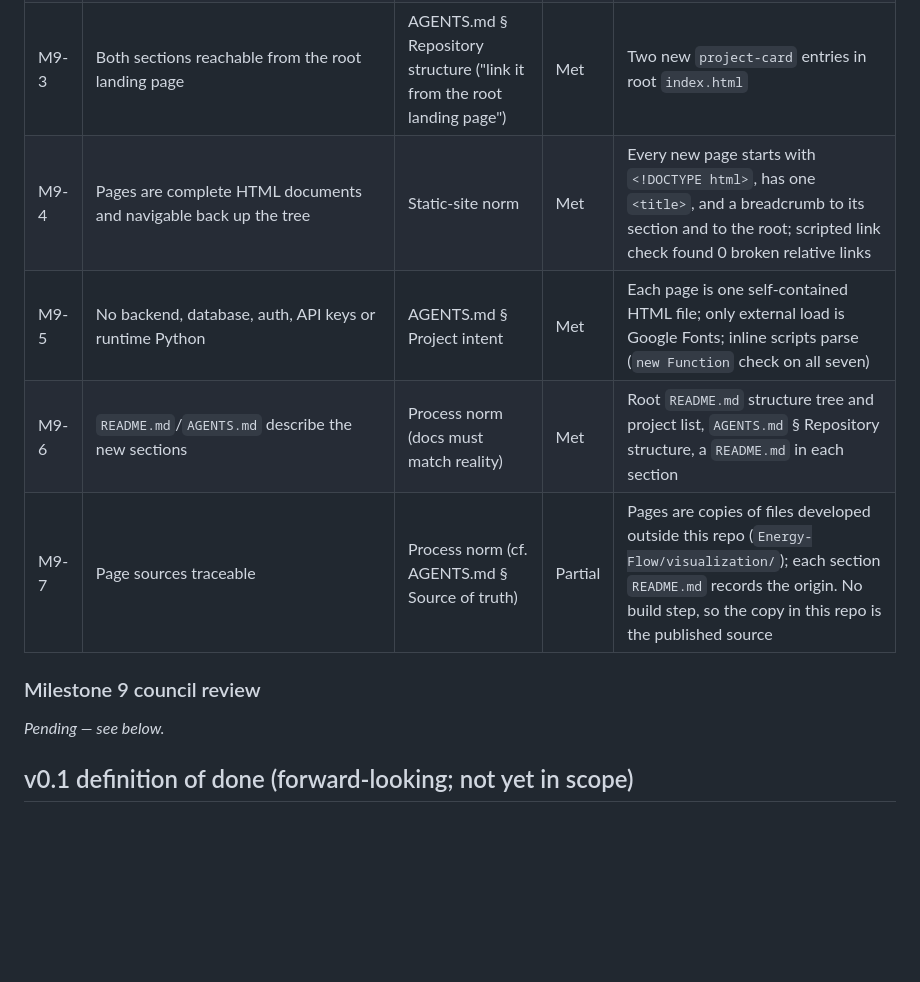
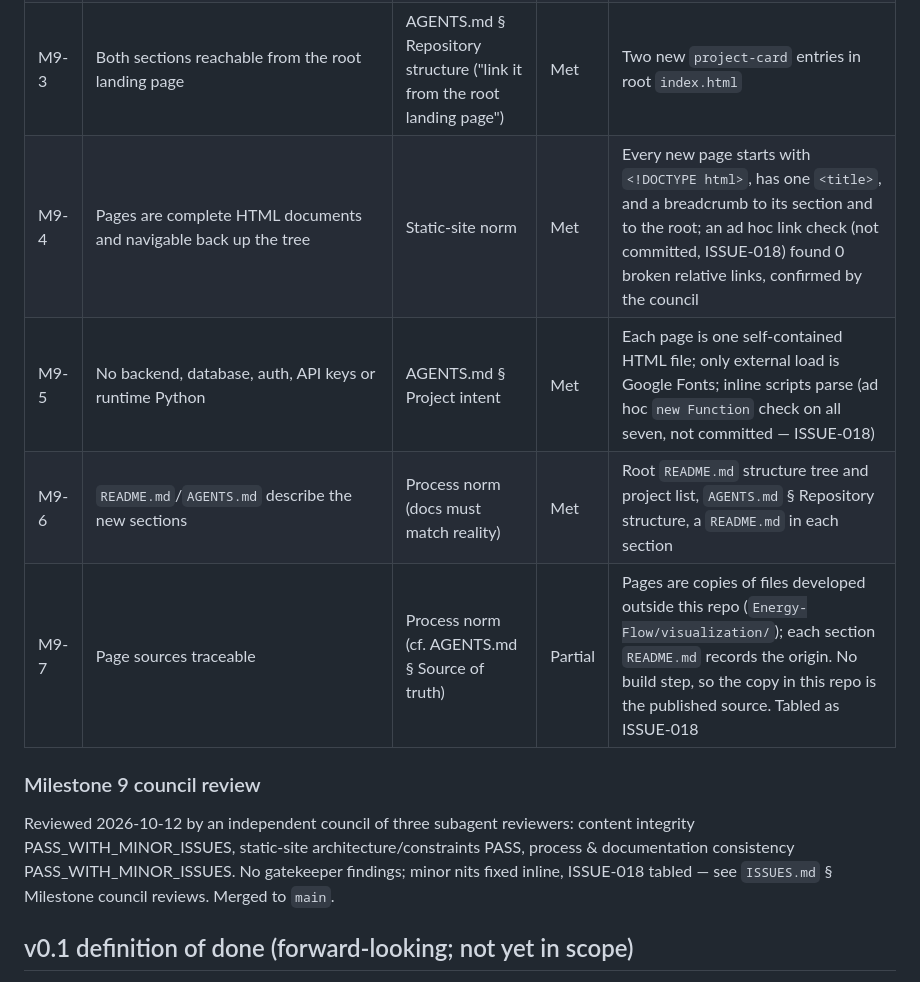
Before and after one commit to erikson1970/erikson1970.github.io, a Markdown page: TRACEABILITY.md, the part around the change. Rendered like a GitHub page; blank space fills up the shorter version.

Commit message:
Milestone 9: finish council reconciliation in TRACEABILITY and ISSUES scope
Co-Authored-By: Claude Opus 5.5 <noreply@anthropic.com>

```diff
--- a/TRACEABILITY.md
+++ b/TRACEABILITY.md
@@ -448,14 +448,18 @@ under a `projects/HVAC-stuff/` section, both reachable from the landing page.
 | M9-1 | `projects/plant_models/index.html` exists and links each plant model as a sub-page | User request | Met | Six sub-directories (`counterflow-hx/`, `hx-tank-loop-v2/`, `hx-tank-loop-v3/`, `pwr-plant-v4/`, `pwr-plant-v5/`, `pwr-plant-v5-1/`), each with `index.html`, linked from the section page |
 | M9-2 | Heat pump analysis nested under `projects/HVAC-stuff/` | User request | Met | `projects/HVAC-stuff/index.html` links `ground-source-heat-pump/index.html` |
 | M9-3 | Both sections reachable from the root landing page | AGENTS.md § Repository structure ("link it from the root landing page") | Met | Two new `project-card` entries in root `index.html` |
-| M9-4 | Pages are complete HTML documents and navigable back up the tree | Static-site norm | Met | Every new page starts with `<!DOCTYPE html>`, has one `<title>`, and a breadcrumb to its section and to the root; scripted link check found 0 broken relative links |
-| M9-5 | No backend, database, auth, API keys or runtime Python | AGENTS.md § Project intent | Met | Each page is one self-contained HTML file; only external load is Google Fonts; inline scripts parse (`new Function` check on all seven) |
+| M9-4 | Pages are complete HTML documents and navigable back up the tree | Static-site norm | Met | Every new page starts with `<!DOCTYPE html>`, has one `<title>`, and a breadcrumb to its section and to the root; an ad hoc link check (not committed, ISSUE-018) found 0 broken relative links, confirmed by the council |
+| M9-5 | No backend, database, auth, API keys or runtime Python | AGENTS.md § Project intent | Met | Each page is one self-contained HTML file; only external load is Google Fonts; inline scripts parse (ad hoc `new Function` check on all seven, not committed — ISSUE-018) |
 | M9-6 | `README.md`/`AGENTS.md` describe the new sections | Process norm (docs must match reality) | Met | Root `README.md` structure tree and project list, `AGENTS.md` § Repository structure, a `README.md` in each section |
-| M9-7 | Page sources traceable | Process norm (cf. AGENTS.md § Source of truth) | Partial | Pages are copies of files developed outside this repo (`Energy-Flow/visualization/`); each section `README.md` records the origin. No build step, so the copy in this repo is the published source |
+| M9-7 | Page sources traceable | Process norm (cf. AGENTS.md § Source of truth) | Partial | Pages are copies of files developed outside this repo (`Energy-Flow/visualization/`); each section `README.md` records the origin. No build step, so the copy in this repo is the published source. Tabled as ISSUE-018 |
 
 ### Milestone 9 council review
 
-_Pending — see below._
+Reviewed 2026-10-12 by an independent council of three subagent reviewers:
+content integrity PASS_WITH_MINOR_ISSUES, static-site architecture/constraints
+PASS, process & documentation consistency PASS_WITH_MINOR_ISSUES. No gatekeeper
+findings; minor nits fixed inline, ISSUE-018 tabled — see `ISSUES.md` §
+Milestone council reviews. Merged to `main`.
 
 ## v0.1 definition of done (forward-looking; not yet in scope)
 
```
Also changed, not shown: ISSUES.md (+1 -1 lines).
